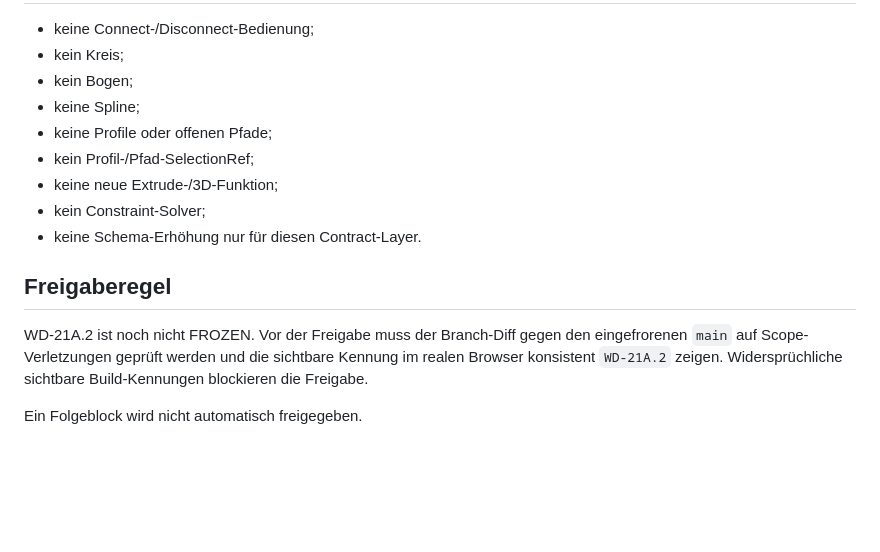
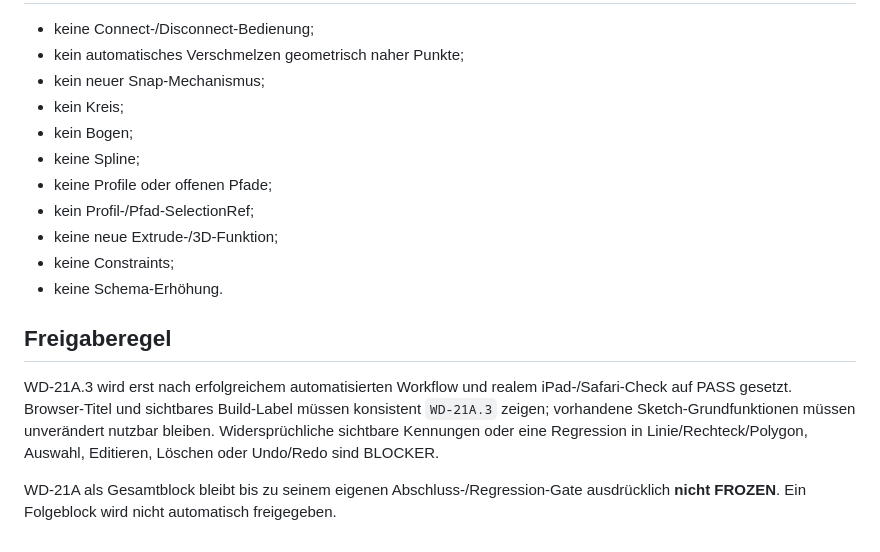
Before and after one commit to DrHoschi/CM3D, a Markdown page: docs/05_implementation/WD-21A_STATUS.md, the part around one of its changes. Rendered like a GitHub page; blank space fills up the shorter version.

```diff
--- a/docs/05_implementation/WD-21A_STATUS.md
+++ b/docs/05_implementation/WD-21A_STATUS.md
@@ -46,16 +73,18 @@ Automatische Evidenz:
 
 - keine Connect-/Disconnect-Bedienung;
+- kein automatisches Verschmelzen geometrisch naher Punkte;
+- kein neuer Snap-Mechanismus;
 - kein Kreis;
 - kein Bogen;
 - keine Spline;
 - keine Profile oder offenen Pfade;
 - kein Profil-/Pfad-SelectionRef;
 - keine neue Extrude-/3D-Funktion;
-- kein Constraint-Solver;
-- keine Schema-Erhöhung nur für diesen Contract-Layer.
+- keine Constraints;
+- keine Schema-Erhöhung.
 
 ## Freigaberegel
 
-WD-21A.2 ist noch nicht FROZEN. Vor der Freigabe muss der Branch-Diff gegen den eingefrorenen `main` auf Scope-Verletzungen geprüft werden und die sichtbare Kennung im realen Browser konsistent `WD-21A.2` zeigen. Widersprüchliche sichtbare Build-Kennungen blockieren die Freigabe.
+WD-21A.3 wird erst nach erfolgreichem automatisierten Workflow und realem iPad-/Safari-Check auf PASS gesetzt. Browser-Titel und sichtbares Build-Label müssen konsistent `WD-21A.3` zeigen; vorhandene Sketch-Grundfunktionen müssen unverändert nutzbar bleiben. Widersprüchliche sichtbare Kennungen oder eine Regression in Linie/Rechteck/Polygon, Auswahl, Editieren, Löschen oder Undo/Redo sind BLOCKER.
 
-Ein Folgeblock wird nicht automatisch freigegeben.
+WD-21A als Gesamtblock bleibt bis zu seinem eigenen Abschluss-/Regression-Gate ausdrücklich **nicht FROZEN**. Ein Folgeblock wird nicht automatisch freigegeben.
```
Also changed, not shown: other parts of docs/05_implementation/WD-21A_STATUS.md (+40 -13 lines).
